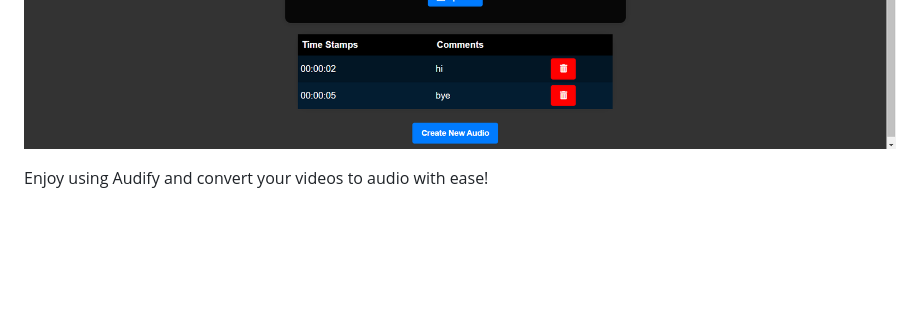
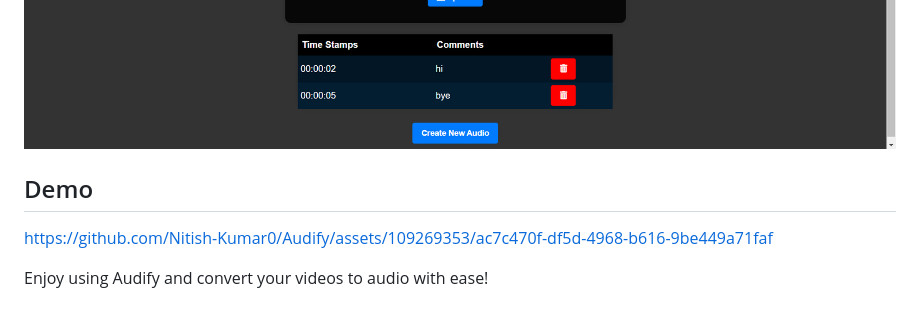
Before and after one commit to Nitish-Kumar0/Audify, a Markdown page: README.md, the part around the change. Drawn GitHub-style; blank space fills up the shorter version.

```diff
--- a/README.md
+++ b/README.md
@@ -60,4 +60,11 @@ Please make sure to install these libraries before running the code.
 ![Audify Previous](images/PreviousUploads.png)
 ![Audify View](images/ViewAudio.png)
 
+## Demo
+
+https://github.com/Nitish-Kumar0/Audify/assets/109269353/ac7c470f-df5d-4968-b616-9be449a71faf
+
+
+
+
 Enjoy using Audify and convert your videos to audio with ease!
```
